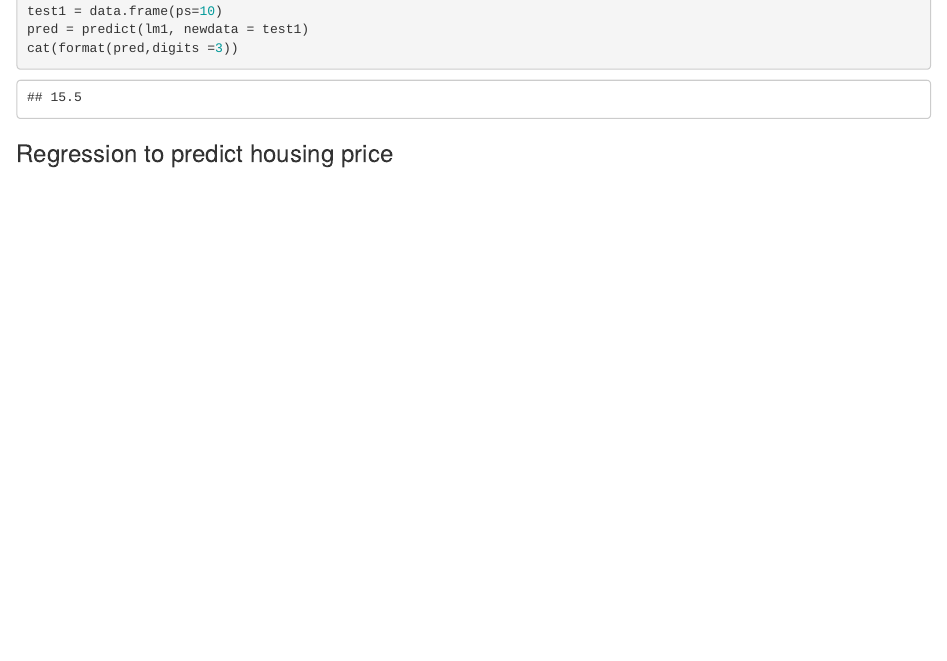
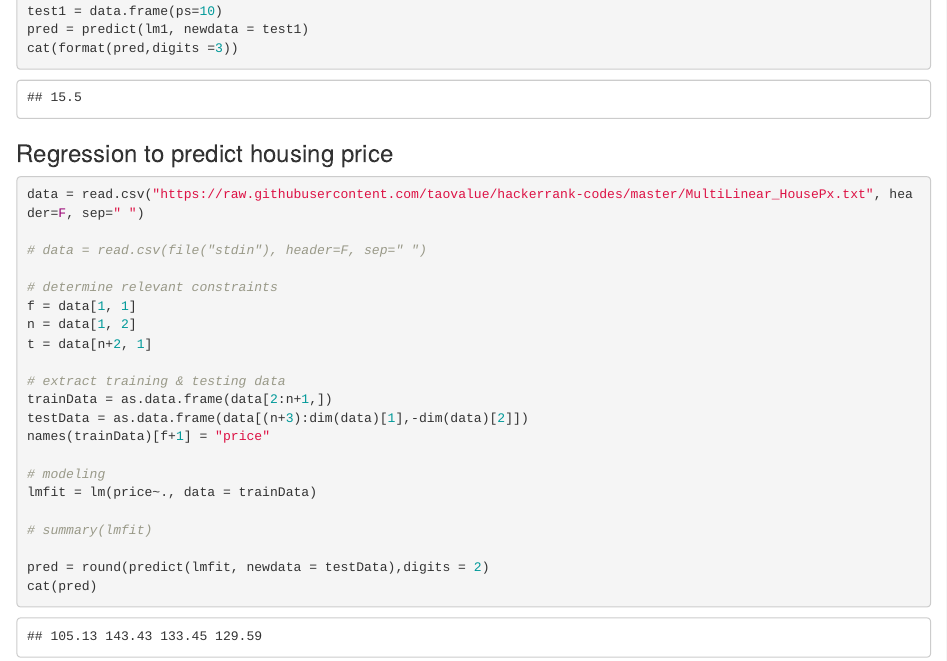
Before and after one commit to taovalue/hackerrank-codes, an R Markdown document (HackerRank_practice.Rmd): the page in a window 1100 px wide, from 8070 px down. Rendered offline with R 4.5, knitr and Pandoc, with nearby package versions; some code elsewhere in the file could not run offline.

Commit message:
adding house price prediction model

````diff
--- a/HackerRank_practice.Rmd
+++ b/HackerRank_practice.Rmd
@@ -263,4 +263,26 @@ cat(format(pred,digits =3))
 
 ```{r}
 
+data = read.csv("https://raw.githubusercontent.com/taovalue/hackerrank-codes/master/MultiLinear_HousePx.txt", header=F, sep=" ")
+
+# data = read.csv(file("stdin"), header=F, sep=" ")
+
+# determine relevant constraints
+f = data[1, 1]
+n = data[1, 2]
+t = data[n+2, 1]
+
+# extract training & testing data
+trainData = as.data.frame(data[2:n+1,])
+testData = as.data.frame(data[(n+3):dim(data)[1],-dim(data)[2]])
+names(trainData)[f+1] = "price"
+
+# modeling
+lmfit = lm(price~., data = trainData)
+
+# summary(lmfit)
+
+pred = round(predict(lmfit, newdata = testData),digits = 2)
+cat(pred)
+
 ```
````
Also changed, not shown: HackerRank_practice.nb.html.
